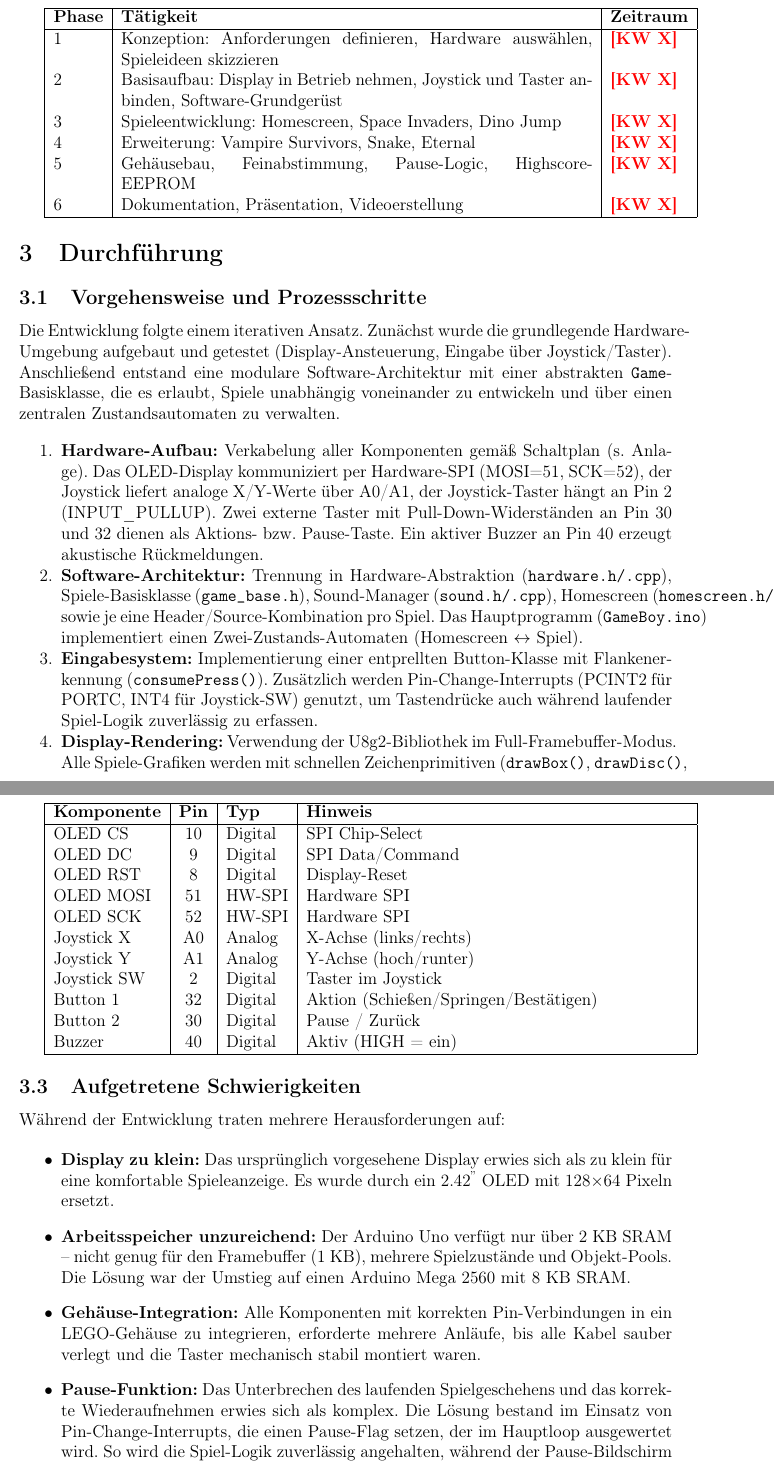
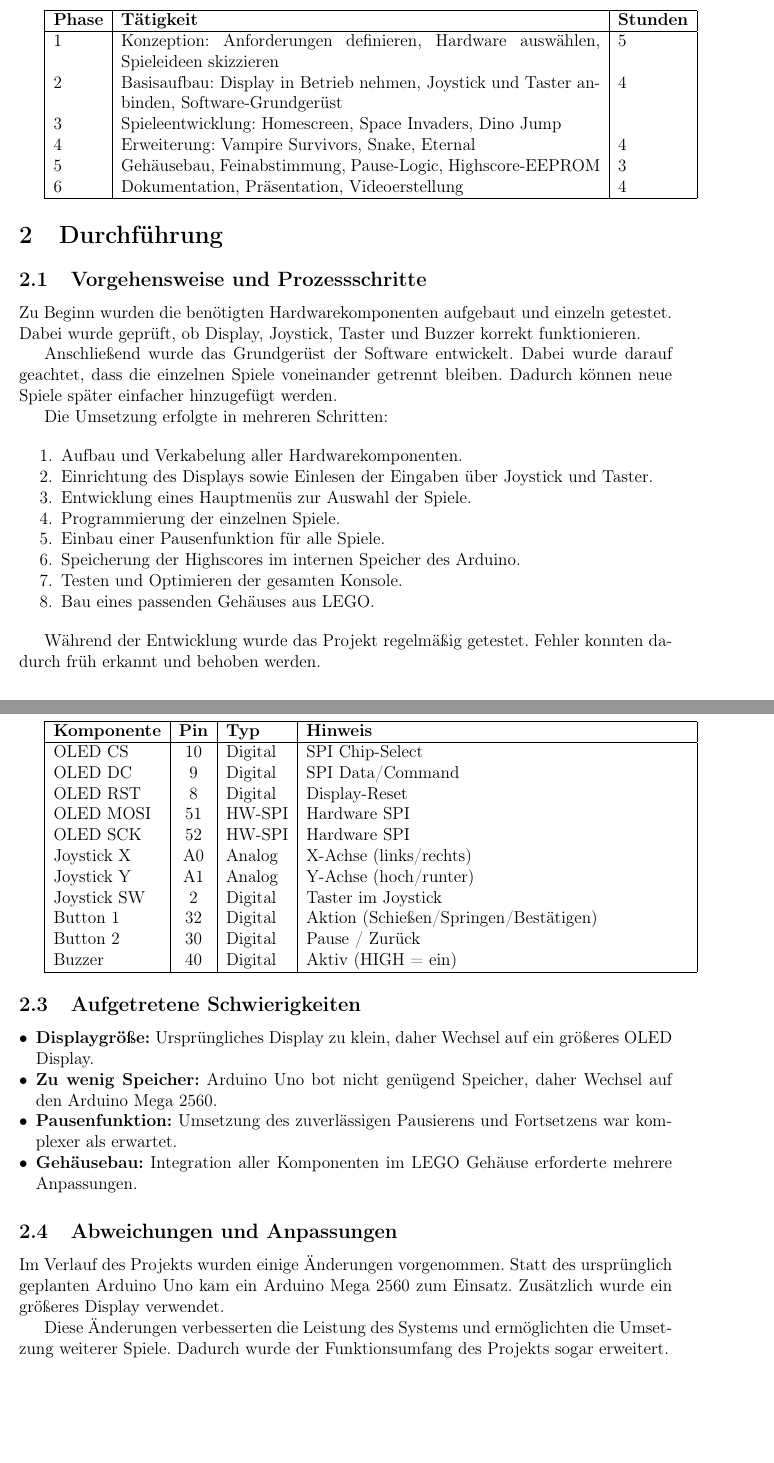
Before and after one commit to maltelinnemann/Arduino-GameBoy, a LaTeX document (Projekthandout.tex): two parts of pages 3 and 4 of 6 before the commit and two parts of pages 3 and 4 of 5 after it, joined at a grey line, cut so that both start at the same text, the shorter picture padded with empty space. Compiled offline with pdfLaTeX.

Commit message:
change handout

```diff
--- a/Projekthandout.tex
+++ b/Projekthandout.tex
@@ -22,7 +22,7 @@
 \renewcommand{\headrulewidth}{0.4pt}
 
 % Title page info macros
-\newcommand{\teilnehmer}{\textcolor{red}{\textbf{[Namen der Teilnehmer]}}}
+\newcommand{\teilnehmer}{{\textbf{Malte Linnemann, Marcel Schmidt, Jakob Münch}}}
 \newcommand{\datum}{29. Mai 2026}
 
 \begin{document}
@@ -125,20 +115,16 @@ Der Bearbeitungszeitraum erstreckte sich vom \textcolor{red}{\textbf{[Startdatum
 \vspace{0.3cm}
 \begin{tabularx}{\textwidth}{|l|X|l|}
 \hline
-\textbf{Phase} & \textbf{Tätigkeit} & \textbf{Zeitraum} \\
+\textbf{Phase} & \textbf{Tätigkeit} & \textbf{Stunden} \\
 \hline
 1 & Konzeption: Anforderungen definieren, Hardware auswählen,
-    Spieleideen skizzieren & \textcolor{red}{\textbf{[KW X]}} \\
+    Spieleideen skizzieren & 5 \\
 2 & Basisaufbau: Display in Betrieb nehmen, Joystick und Taster
-    anbinden, Software-Grundgerüst & \textcolor{red}{\textbf{[KW X]}} \\
-3 & Spieleentwicklung: Homescreen, Space Invaders, Dino Jump &
-    \textcolor{red}{\textbf{[KW X]}} \\
-4 & Erweiterung: Vampire Survivors, Snake, Eternal &
-    \textcolor{red}{\textbf{[KW X]}} \\
-5 & Gehäusebau, Feinabstimmung, Pause-Logic, Highscore-EEPROM &
-    \textcolor{red}{\textbf{[KW X]}} \\
-6 & Dokumentation, Präsentation, Videoerstellung &
-    \textcolor{red}{\textbf{[KW X]}} \\
+    anbinden, Software-Grundgerüst & 4 \\
+3 & Spieleentwicklung: Homescreen, Space Invaders, Dino Jump &  \\
+4 & Erweiterung: Vampire Survivors, Snake, Eternal & 4 \\
+5 & Gehäusebau, Feinabstimmung, Pause-Logic, Highscore-EEPROM & 3 \\
+6 & Dokumentation, Präsentation, Videoerstellung & 4 \\
 \hline
 \end{tabularx}
 
@@ -149,31 +135,18 @@ Der Bearbeitungszeitraum erstreckte sich vom \textcolor{red}{\textbf{[Startdatum
 
 \subsection{Vorgehensweise und Prozessschritte}
 
-Die Entwicklung folgte einem iterativen Ansatz. Zunächst wurde die grundlegende
-Hardware-Umgebung aufgebaut und getestet (Display-Ansteuerung, Eingabe über
-Joystick/Taster). Anschließend entstand eine modulare Software-Architektur mit einer
-abstrakten \texttt{Game}-Basisklasse, die es erlaubt, Spiele unabhängig voneinander zu
-entwickeln und über einen zentralen Zustandsautomaten zu verwalten.
+Zu Beginn wurden die benötigten Hardwarekomponenten aufgebaut und einzeln getestet. Dabei wurde geprüft, ob Display, Joystick, Taster und Buzzer korrekt funktionieren.
+
+Anschließend wurde das Grundgerüst der Software entwickelt. Dabei wurde darauf geachtet, dass die einzelnen Spiele voneinander getrennt bleiben. Dadurch können neue Spiele später einfacher hinzugefügt werden.
+
+Die Umsetzung erfolgte in mehreren Schritten:
 
 \begin{enumerate}[noitemsep]
-    \item \textbf{Hardware-Aufbau:} Verkabelung aller Komponenten gemäß Schaltplan (s.~Anlage).
-          Das OLED-Display kommuniziert per Hardware-SPI (MOSI=51, SCK=52), der Joystick
-          liefert analoge X/Y-Werte über A0/A1, der Joystick-Taster hängt an Pin~2
-          (INPUT\_PULLUP). Zwei externe Taster mit Pull-Down-Widerständen an Pin~30 und~32
-          dienen als Aktions- bzw. Pause-Taste. Ein aktiver Buzzer an Pin~40 erzeugt
-          akustische Rückmeldungen.
-    \item \textbf{Software-Architektur:} Trennung in Hardware-Abstraktion
-          (\texttt{hardware.h/.cpp}), Spiele-Basisklasse (\texttt{game\_base.h}),
-          Sound-Manager (\texttt{sound.h/.cpp}), Homescreen (\texttt{homescreen.h/.cpp})
-          sowie je eine Header/Source-Kombination pro Spiel. Das Hauptprogramm
-          (\texttt{GameBoy.ino}) implementiert einen Zwei-Zustands-Automaten
-          (Homescreen $\leftrightarrow$ Spiel).
-    \item \textbf{Eingabesystem:} Implementierung einer entprellten Button-Klasse mit
-          Flankenerkennung (\texttt{consumePress()}). Zusätzlich werden
-          Pin-Change-Interrupts (PCINT2 für PORTC, INT4 für Joystick-SW) genutzt, um
-          Tastendrücke auch während laufender Spiel-Logik zuverlässig zu erfassen.
-    \item \textbf{Display-Rendering:} Verwendung der U8g2-Bibliothek im Full-Framebuffer-Modus.
-          Alle Spiele-Grafiken werden mit schnellen Zeichenprimitiven
-          (\texttt{drawBox()}, \texttt{drawDisc()}, \texttt{drawXBMP()}) umgesetzt,
-          verzögerungsanfällige Operationen wie \texttt{drawLine()} wurden vermieden.
-    \item \textbf{Spieleentwicklung:} Jedes Spiel implementiert eine eigene
+\item Aufbau und Verkabelung aller Hardwarekomponenten.
+\item Einrichtung des Displays sowie Einlesen der Eingaben über Joystick und Taster.
+\item Entwicklung eines Hauptmenüs zur Auswahl der Spiele.
+\item Programmierung der einzelnen Spiele.
+\item Einbau einer Pausenfunktion für alle Spiele.
+\item Speicherung der Highscores im internen Speicher des Arduino.
+\item Testen und Optimieren der gesamten Konsole.
+\item Bau eines passenden Gehäuses aus LEGO.
@@ -184,4 +153,7 @@ entwickeln und über einen zentralen Zustandsautomaten zu verwalten.
 \end{enumerate}
+
+Während der Entwicklung wurde das Projekt regelmäßig getestet. Fehler konnten dadurch früh erkannt und behoben werden.
+
 
 \subsection{Schaltplan / Visualisierung}
 
@@ -209,21 +181,15 @@ Buzzer     & 40 & Digital & Aktiv (HIGH = ein) \\
 
 \subsection{Aufgetretene Schwierigkeiten}
 
-Während der Entwicklung traten mehrere Herausforderungen auf:
+\begin{itemize}[leftmargin=*,noitemsep]
+\item \textbf{Displaygröße:} Ursprüngliches Display zu klein, daher Wechsel auf ein größeres OLED Display.
+\item \textbf{Zu wenig Speicher:} Arduino Uno bot nicht genügend Speicher, daher Wechsel auf den Arduino Mega 2560.
+\item \textbf{Pausenfunktion:} Umsetzung des zuverlässigen Pausierens und Fortsetzens war komplexer als erwartet.
+\item \textbf{Gehäusebau:} Integration aller Komponenten im LEGO Gehäuse erforderte mehrere Anpassungen.
+\end{itemize}
 
-\begin{itemize}
-    \item \textbf{Display zu klein:} Das ursprünglich vorgesehene Display erwies sich als
-          zu klein für eine komfortable Spieleanzeige. Es wurde durch ein
-          2.42\textsuperscript{''} OLED mit 128×64 Pixeln ersetzt.
-    \item \textbf{Arbeitsspeicher unzureichend:} Der Arduino Uno verfügt nur über 2~KB
-          SRAM – nicht genug für den Framebuffer (1~KB), mehrere Spielzustände und
-          Objekt-Pools. Die Lösung war der Umstieg auf einen Arduino Mega 2560 mit
-          8~KB SRAM.
-    \item \textbf{Gehäuse-Integration:} Alle Komponenten mit korrekten Pin-Verbindungen
-          in ein LEGO-Gehäuse zu integrieren, erforderte mehrere Anläufe, bis alle
-          Kabel sauber verlegt und die Taster mechanisch stabil montiert waren.
-    \item \textbf{Pause-Funktion:} Das Unterbrechen des laufenden Spielgeschehens und
-          das korrekte Wiederaufnehmen erwies sich als komplex. Die Lösung bestand im
-          Einsatz von Pin-Change-Interrupts, die einen Pause-Flag setzen, der im
-          Hauptloop ausgewertet wird. So wird die Spiel-Logik zuverlässig angehalten,
-          während der Pause-Bildschirm weiterhin Eingaben verarbeiten kann.
+\subsection{Abweichungen und Anpassungen}
+
+Im Verlauf des Projekts wurden einige Änderungen vorgenommen. Statt des ursprünglich geplanten Arduino Uno kam ein Arduino Mega 2560 zum Einsatz. Zusätzlich wurde ein größeres Display verwendet.
+
+Diese Änderungen verbesserten die Leistung des Systems und ermöglichten die Umsetzung weiterer Spiele. Dadurch wurde der Funktionsumfang des Projekts sogar erweitert.
@@ -273,0 +221 @@ Gehäuse           & Tragbares Gerät & \textbf{Erfüllt:}
+\item \textbf{Performance:} Erfüllt – flüssige Darstellung ohne spürbare Verzögerungen.
```
Also changed, not shown: Projekthandout.pdf, Projekthandout.tex (151 more changed lines).
